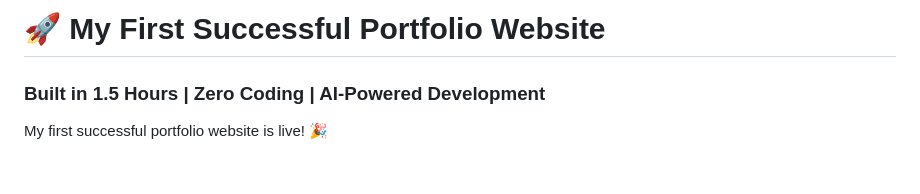
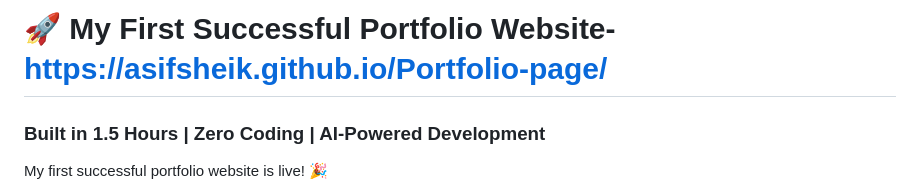
Before and after one commit to Asifsheik/Landing-page, a Markdown page: README.md, the part around the change. Drawn GitHub-style; blank space fills up the shorter version.

Commit message:
Add live URL to portfolio website title
Updated the title to include the live URL of the portfolio website.

```diff
--- a/README.md
+++ b/README.md
@@ -1,4 +1,4 @@
-# 🚀 My First Successful Portfolio Website
+# 🚀 My First Successful Portfolio Website-https://asifsheik.github.io/Portfolio-page/
 
 ### Built in 1.5 Hours | Zero Coding | AI-Powered Development
 
```
